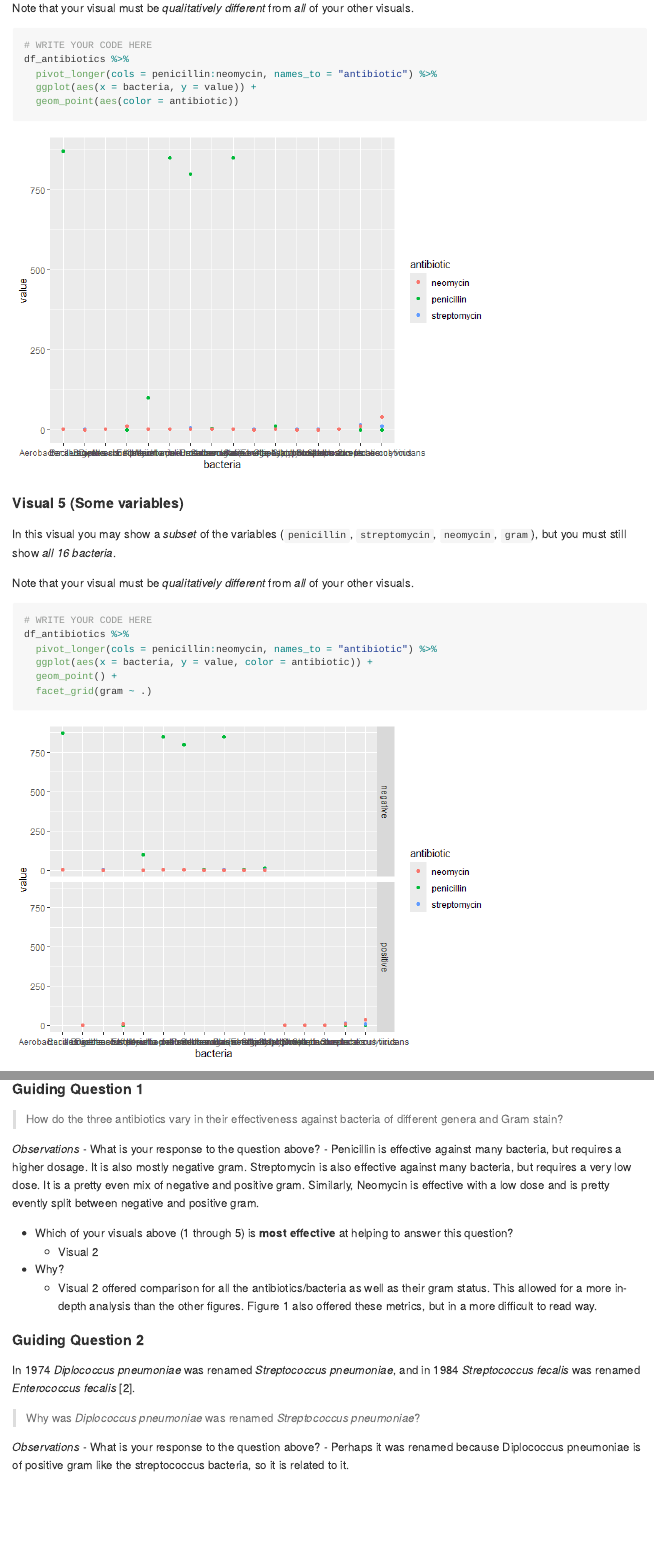
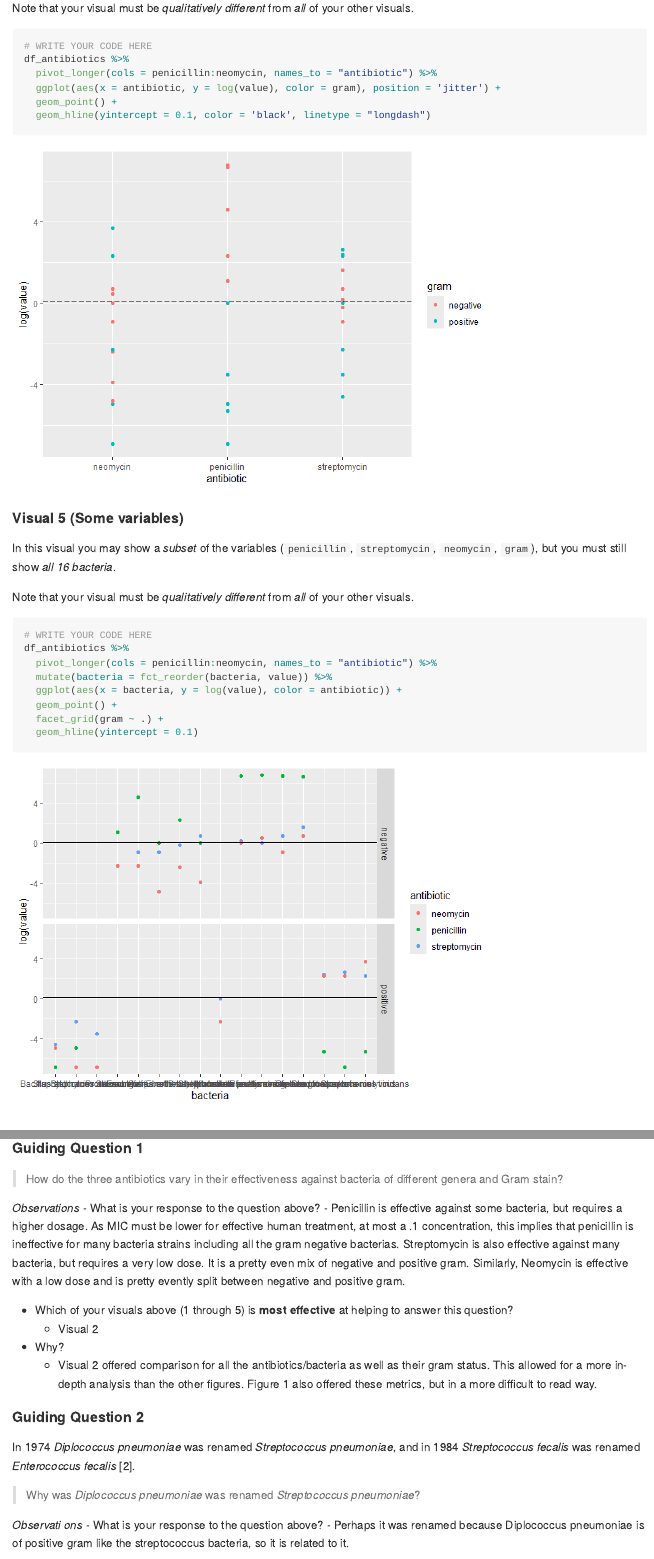
Before and after one commit to olivia-04/data-science-S2023, an R Markdown document (challenges/c05-antibiotics-assignment.Rmd): the page in a window 1100 px wide, from 5940 px down before the commit and from 6040 px down after it, so that both start at the same text, and a second part further down, joined at a grey line. The pictures show the output file challenges/c05-antibiotics-assignment.md that the author committed with the source, drawn offline in the style of GitHub.

Commit message:
Resubmission of Challenge 05

````diff
--- a/challenges/c05-antibiotics-assignment.Rmd
+++ b/challenges/c05-antibiotics-assignment.Rmd
@@ -122,8 +129,9 @@ Note that your visual must be *qualitatively different* from *all* of your other
 # WRITE YOUR CODE HERE
 df_antibiotics %>%
   pivot_longer(cols = penicillin:neomycin, names_to = "antibiotic") %>%
-  ggplot(aes(x = bacteria, y = value)) +
-  geom_point(aes(color = antibiotic))
+  ggplot(aes(x = antibiotic, y = log(value), color = gram), position = 'jitter') +
+  geom_point() +
+  geom_hline(yintercept = 0.1, color = 'black', linetype = "longdash")
 ```
 
 #### Visual 5 (Some variables)
@@ -136,9 +144,11 @@ Note that your visual must be *qualitatively different* from *all* of your other
 # WRITE YOUR CODE HERE
 df_antibiotics %>%
   pivot_longer(cols = penicillin:neomycin, names_to = "antibiotic") %>%
-  ggplot(aes(x = bacteria, y = value, color = antibiotic)) +
+  mutate(bacteria = fct_reorder(bacteria, value)) %>%
+  ggplot(aes(x = bacteria, y = log(value), color = antibiotic)) +
   geom_point() +
-  facet_grid(gram ~ .)
+  facet_grid(gram ~ .) +
+  geom_hline(yintercept = 0.1)
 
 ```
 
@@ -156,7 +166,7 @@ There are **two questions** below; use your five visuals to help answer both Gui
 
 *Observations*
 - What is your response to the question above?
-  - Penicillin is effective against many bacteria, but requires a higher dosage. It is also mostly negative gram. Streptomycin is also effective against many bacteria, but requires a very low dose. It is a pretty even mix of negative and positive gram. Similarly, Neomycin is effective with a low dose and is pretty evently split between negative and positive gram.
+  - Penicillin is effective against some bacteria, but requires a higher dosage. As MIC must be lower for effective human treatment, at most a .1 concentration, this implies that penicillin is ineffective for many bacteria strains including all the gram negative bacterias.  Streptomycin is also effective against many bacteria, but requires a very low dose. It is a pretty even mix of negative and positive gram. Similarly, Neomycin is effective with a low dose and is pretty evently split between negative and positive gram.
 
 - Which of your visuals above (1 through 5) is **most effective** at helping to answer this question?
   - Visual 2
@@ -169,7 +179,7 @@ In 1974 *Diplococcus pneumoniae* was renamed *Streptococcus pneumoniae*, and in
 
 > Why was *Diplococcus pneumoniae* was renamed *Streptococcus pneumoniae*?
 
-*Observations*
+*Observati ons*
 - What is your response to the question above?
   - Perhaps it was renamed because Diplococcus pneumoniae is of positive gram like the streptococcus bacteria, so it is related to it.
 
````
Also changed, not shown: challenges/c05-antibiotics-assignment.md, challenges/c05-antibiotics-assignment_files/figure-gfm/q1.1-1.png, challenges/c05-antibiotics-assignment_files/figure-gfm/q1.2-1.png, challenges/c05-antibiotics-assignment_files/figure-gfm/q1.3-1.png, challenges/c05-antibiotics-assignment_files/figure-gfm/q1.4-1.png, challenges/c05-antibiotics-assignment_files/figure-gfm/q1.5-1.png, challenges/c05-antibiotics-assignment.Rmd (11 more changed lines).
